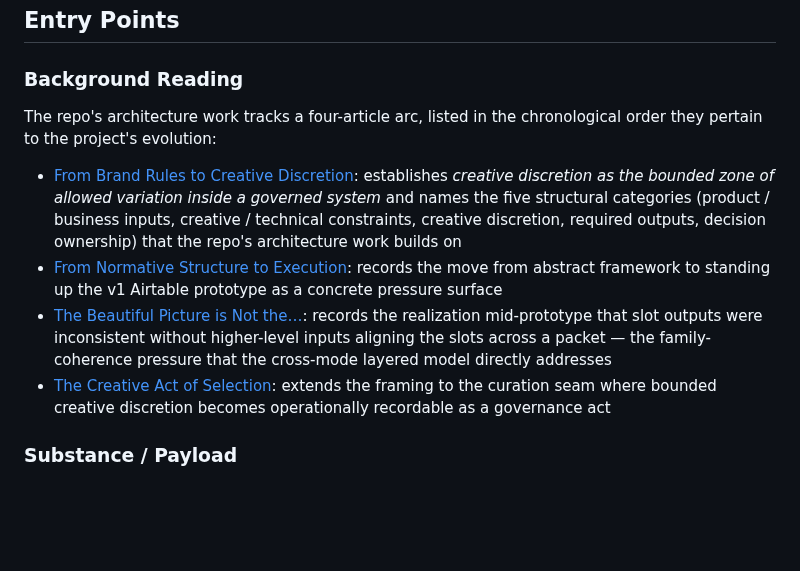
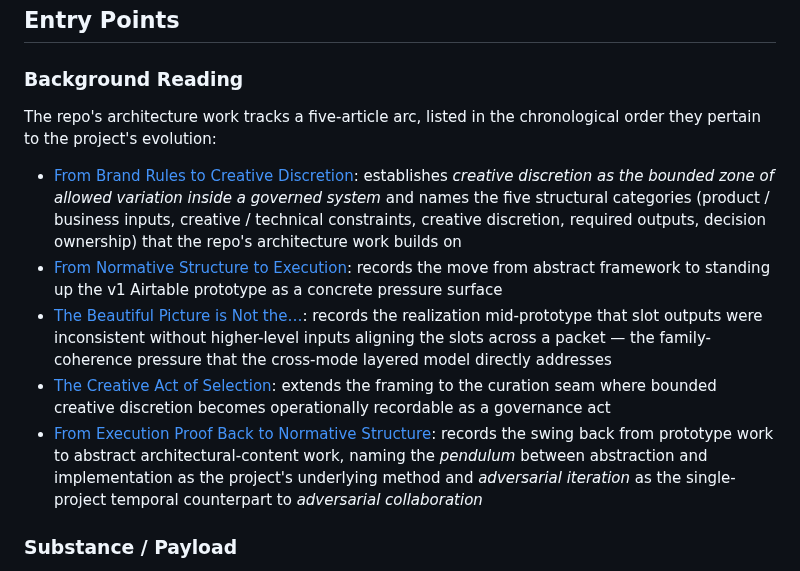
Before and after one commit to apexSolarKiss/asset-pipeline-ASK, a Markdown page: README.md, the part around the change. Rendered like a GitHub page; blank space fills up the shorter version.

Commit message:
docs: add fifth article to README background reading arc (#207)
Adds "From Execution Proof Back to Normative Structure" to the background-
reading article list and bumps the arc count from four to five. The new
entry records the pendulum swing back from prototype work to abstract
architectural-content work and introduces adversarial iteration as the
single-project temporal counterpart to adversarial collaboration.

Co-authored-by: Claude Opus 4.7 <noreply@anthropic.com>

```diff
--- a/README.md
+++ b/README.md
@@ -27,12 +27,13 @@ At this stage, the ontology remains open. The repository exists to create a disc
 
 ### Background Reading
 
-The repo's architecture work tracks a four-article arc, listed in the chronological order they pertain to the project's evolution:
+The repo's architecture work tracks a five-article arc, listed in the chronological order they pertain to the project's evolution:
 
 - [From Brand Rules to Creative Discretion](https://atomicspacekitten.substack.com/p/from-brand-rules-to-creative-discretion): establishes *creative discretion as the bounded zone of allowed variation inside a governed system* and names the five structural categories (product / business inputs, creative / technical constraints, creative discretion, required outputs, decision ownership) that the repo's architecture work builds on
 - [From Normative Structure to Execution](https://atomicspacekitten.substack.com/p/from-normative-structure-to-execution): records the move from abstract framework to standing up the v1 Airtable prototype as a concrete pressure surface
 - [The Beautiful Picture is Not the…](https://atomicspacekitten.substack.com/p/the-beautiful-picture-is-not-the): records the realization mid-prototype that slot outputs were inconsistent without higher-level inputs aligning the slots across a packet — the family-coherence pressure that the cross-mode layered model directly addresses
 - [The Creative Act of Selection](https://atomicspacekitten.substack.com/p/the-creative-act-of-selection): extends the framing to the curation seam where bounded creative discretion becomes operationally recordable as a governance act
+- [From Execution Proof Back to Normative Structure](https://atomicspacekitten.substack.com/p/from-execution-proof-back-to-normative): records the swing back from prototype work to abstract architectural-content work, naming the *pendulum* between abstraction and implementation as the project's underlying method and *adversarial iteration* as the single-project temporal counterpart to *adversarial collaboration*
 
 ### Substance / Payload
 
```
